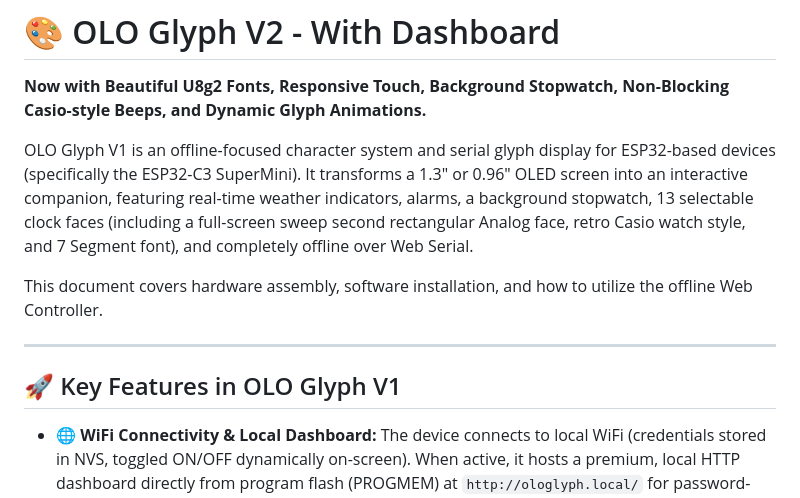
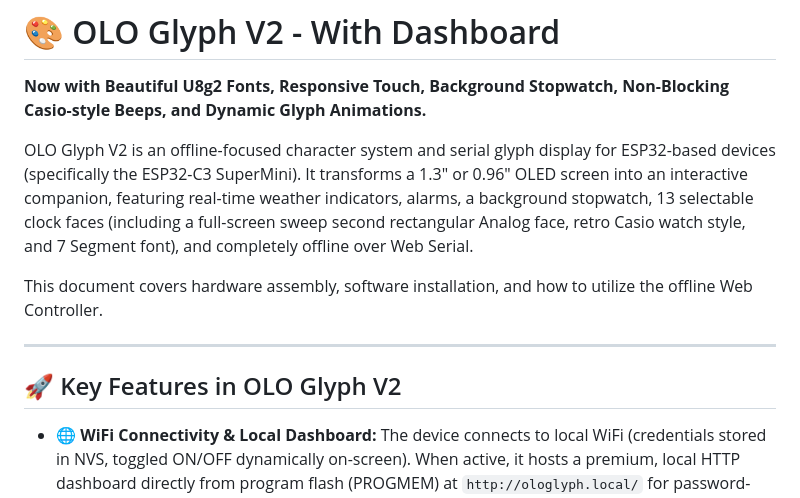
Before and after one commit to micromakerlabsfiles-git/OLO-Glyph, a Markdown page: README.md, the part around the change. GitHub-like rendering.

Commit message:
Revise README for OLO Glyph V2 features
Updated README to reflect changes from OLO Glyph V1 to V2.

```diff
--- a/README.md
+++ b/README.md
@@ -1,13 +1,13 @@
 # 🎨 OLO Glyph V2 - With Dashboard
 **Now with Beautiful U8g2 Fonts, Responsive Touch, Background Stopwatch, Non-Blocking Casio-style Beeps, and Dynamic Glyph Animations.**
 
-OLO Glyph V1 is an offline-focused character system and serial glyph display for ESP32-based devices (specifically the ESP32-C3 SuperMini). It transforms a 1.3" or 0.96" OLED screen into an interactive companion, featuring real-time weather indicators, alarms, a background stopwatch, 13 selectable clock faces (including a full-screen sweep second rectangular Analog face, retro Casio watch style, and 7 Segment font), and completely offline over Web Serial.
+OLO Glyph V2 is an offline-focused character system and serial glyph display for ESP32-based devices (specifically the ESP32-C3 SuperMini). It transforms a 1.3" or 0.96" OLED screen into an interactive companion, featuring real-time weather indicators, alarms, a background stopwatch, 13 selectable clock faces (including a full-screen sweep second rectangular Analog face, retro Casio watch style, and 7 Segment font), and completely offline over Web Serial.
 
 This document covers hardware assembly, software installation, and how to utilize the offline Web Controller.
 
 ---
 
-## 🚀 Key Features in OLO Glyph V1
+## 🚀 Key Features in OLO Glyph V2
 
 - **🌐 WiFi Connectivity & Local Dashboard:** The device connects to local WiFi (credentials stored in NVS, toggled ON/OFF dynamically on-screen). When active, it hosts a premium, local HTTP dashboard directly from program flash (PROGMEM) at `http://ologlyph.local/` for password-secured remote control over your local network. It also supports USB Web Serial sync.
 - **📡 On-Device WiFi Status Page (PAGE 11):** Displays active connection state, dynamically assigned IP address, and supports double-tap to toggle the WiFi transceiver ON/OFF.
```
